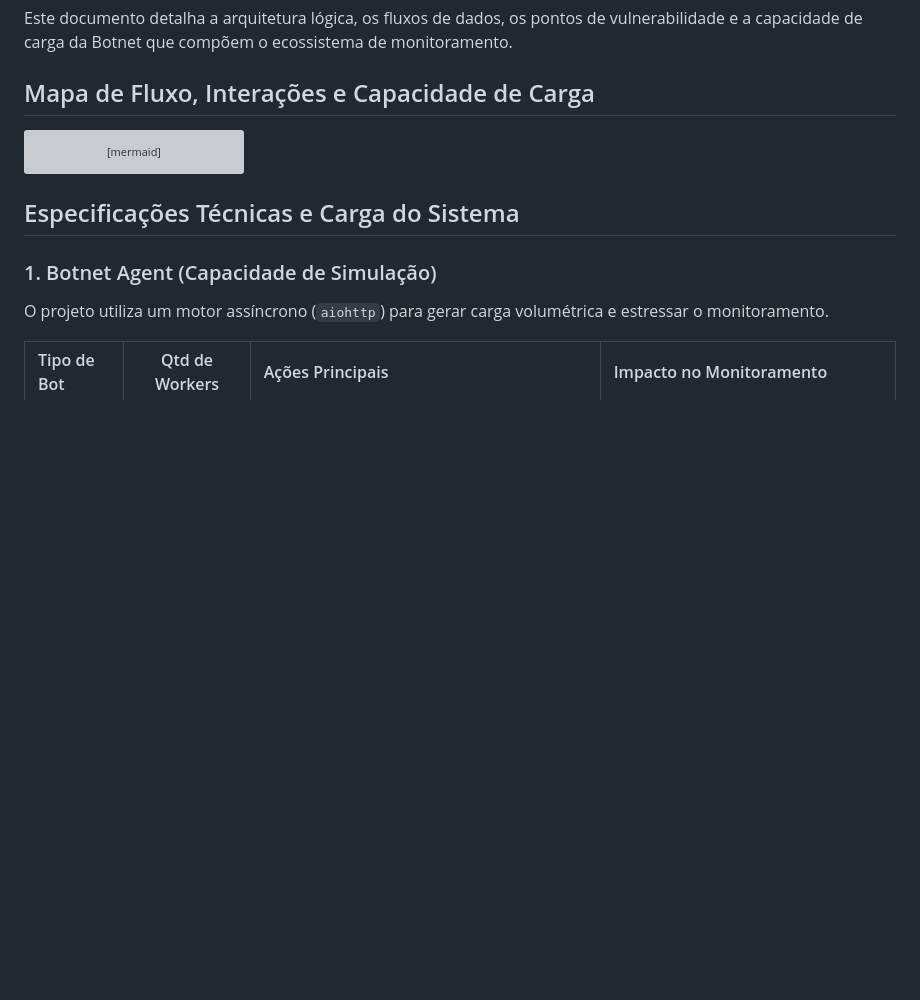
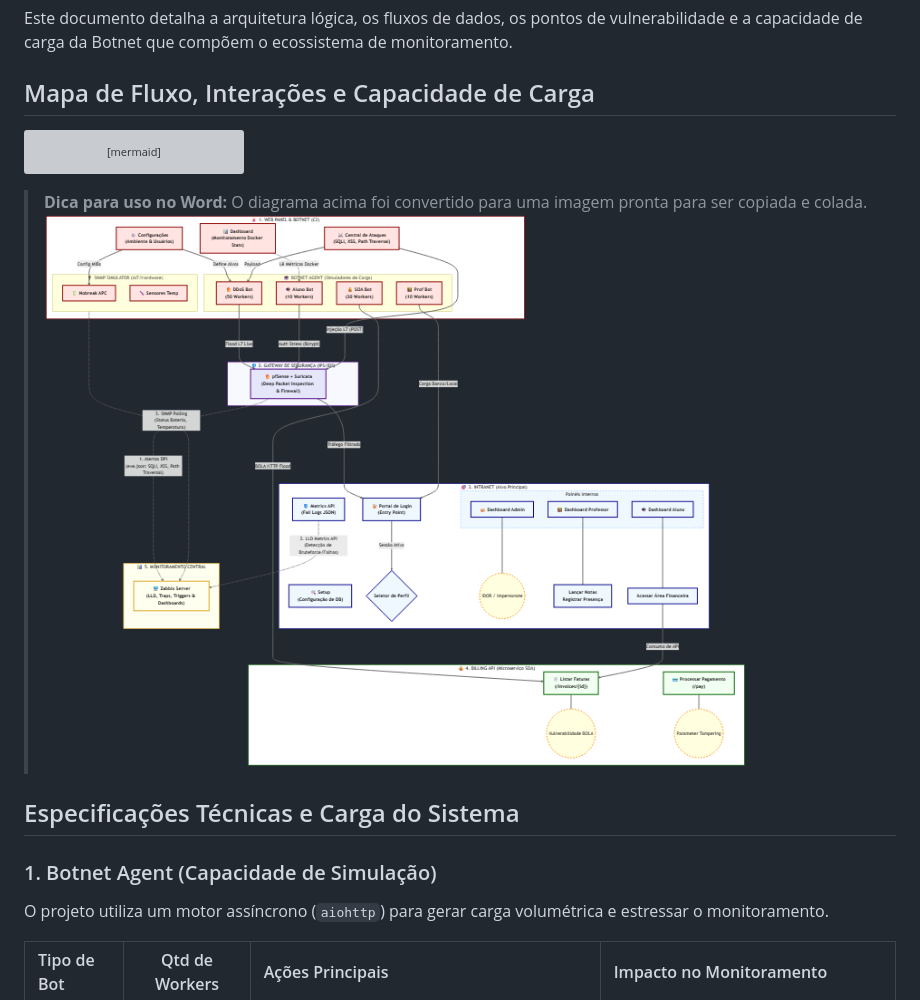
Before and after one commit to AugustoRubio/PI_5SEMESTRE_MONITORAMENTO, a Markdown page: docs/diagrama_funcionalidades.md, the part around the change. Drawn GitHub-style; pictures changed too: docs/diagrama_funcionalidades.png (added); blank space fills up the shorter version; grey boxes are pictures that could not be loaded.

Commit message:
feat: adicionar versão em imagem do diagrama para exportação para o Word

````diff
--- a/docs/diagrama_funcionalidades.md
+++ b/docs/diagrama_funcionalidades.md
@@ -142,6 +142,9 @@ flowchart TD
     class BILL_Invoices,BILL_Pay microserviceNode;
 ```
 
+> **Dica para uso no Word:** O diagrama acima foi convertido para uma imagem pronta para ser copiada e colada.
+> ![Diagrama de Funcionalidades](diagrama_funcionalidades.png)
+
 ## Especificações Técnicas e Carga do Sistema
 
 ### 1. Botnet Agent (Capacidade de Simulação)
````
